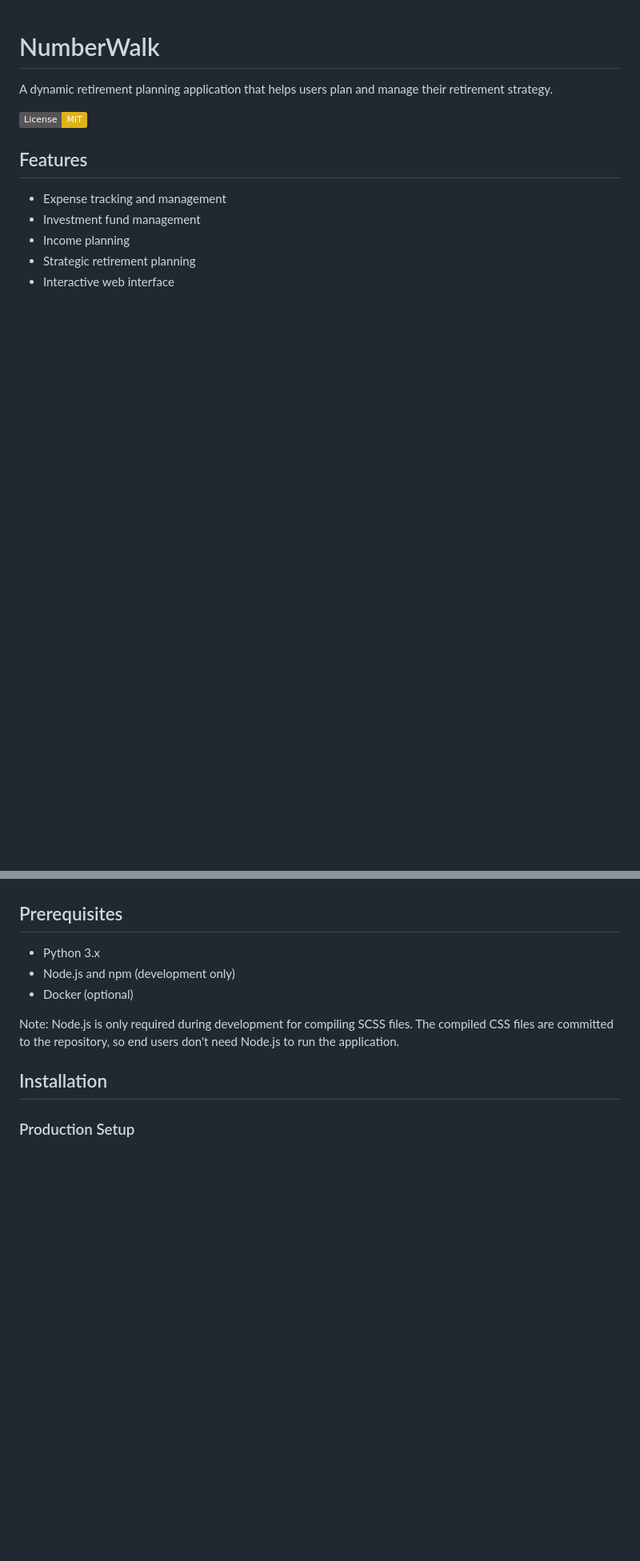
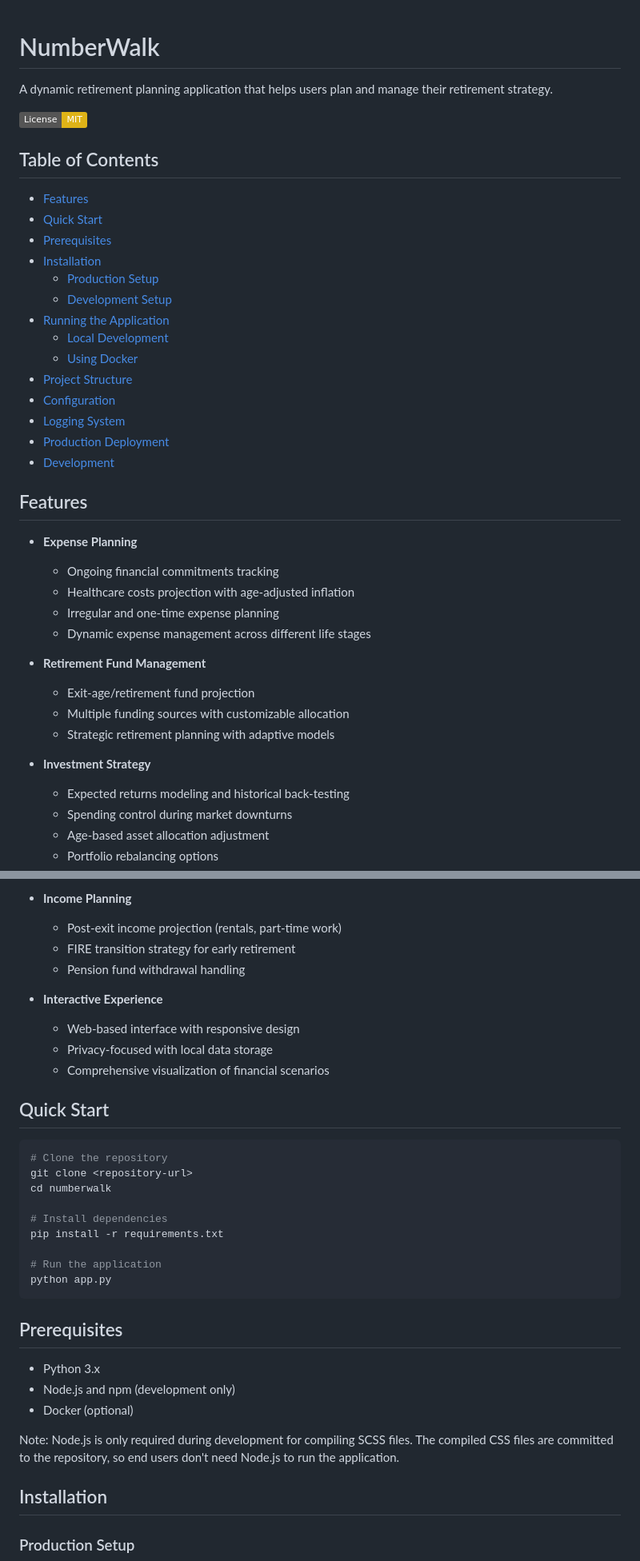
Before and after one commit to lakwli/dynaretire, a Markdown page: README.md, 2 parts joined by grey strips. Shown at 80% size. Drawn GitHub-style; badges without logos; blank space fills up the shorter version.

````diff
--- a/README.md
+++ b/README.md
@@ -4,13 +4,64 @@ A dynamic retirement planning application that helps users plan and manage their
 
 [![License: MIT](https://img.shields.io/badge/License-MIT-yellow.svg)](LICENSE)
 
+## Table of Contents
+- [Features](#features)
+- [Quick Start](#quick-start)
+- [Prerequisites](#prerequisites)
+- [Installation](#installation)
+  - [Production Setup](#production-setup)
+  - [Development Setup](#development-setup)
+- [Running the Application](#running-the-application)
+  - [Local Development](#local-development)
+  - [Using Docker](#using-docker)
+- [Project Structure](#project-structure)
+- [Configuration](#configuration)
+- [Logging System](#logging-system)
+- [Production Deployment](#production-deployment)
+- [Development](#development)
+
 ## Features
 
-- Expense tracking and management
-- Investment fund management
-- Income planning
-- Strategic retirement planning
-- Interactive web interface
+- **Expense Planning**
+  - Ongoing financial commitments tracking
+  - Healthcare costs projection with age-adjusted inflation
+  - Irregular and one-time expense planning
+  - Dynamic expense management across different life stages
+
+- **Retirement Fund Management**
+  - Exit-age/retirement fund projection
+  - Multiple funding sources with customizable allocation
+  - Strategic retirement planning with adaptive models
+
+- **Investment Strategy**
+  - Expected returns modeling and historical back-testing
+  - Spending control during market downturns
+  - Age-based asset allocation adjustment
+  - Portfolio rebalancing options
+
+- **Income Planning**
+  - Post-exit income projection (rentals, part-time work)
+  - FIRE transition strategy for early retirement
+  - Pension fund withdrawal handling
+
+- **Interactive Experience**
+  - Web-based interface with responsive design
+  - Privacy-focused with local data storage
+  - Comprehensive visualization of financial scenarios
+
+## Quick Start
+
+```bash
+# Clone the repository
+git clone <repository-url>
+cd numberwalk
+
+# Install dependencies
+pip install -r requirements.txt
+
+# Run the application
+python app.py
+```
 
 ## Prerequisites
 
````
Also changed, not shown: other parts of README.md (+89 -96 lines).
